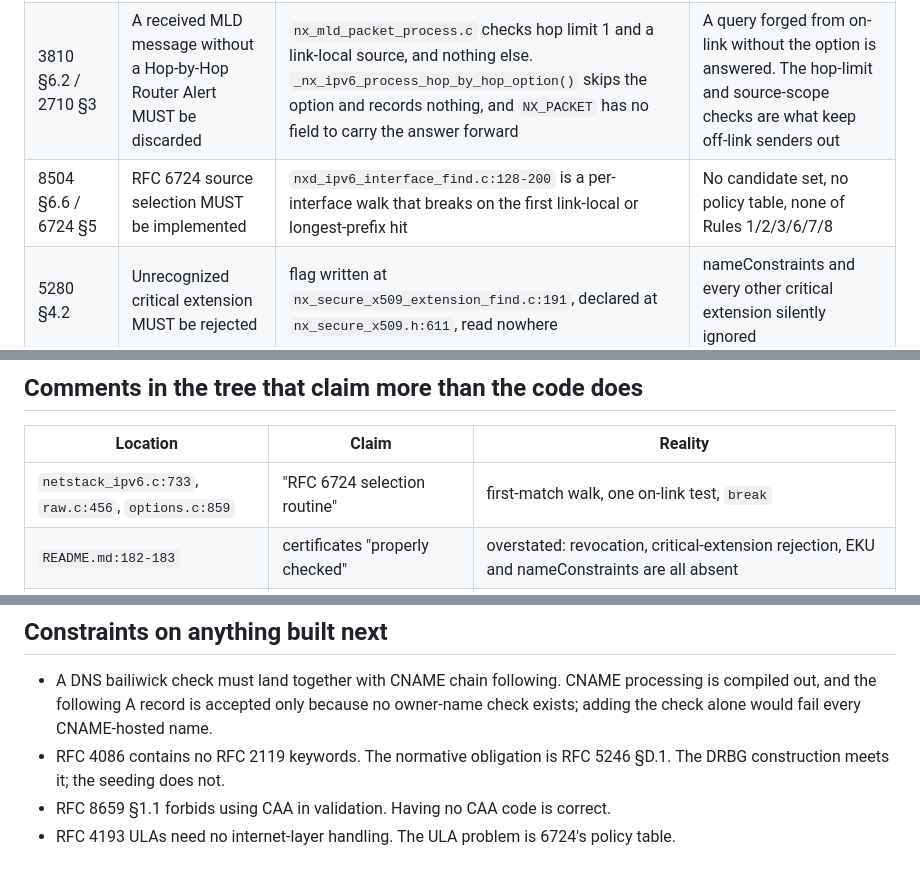
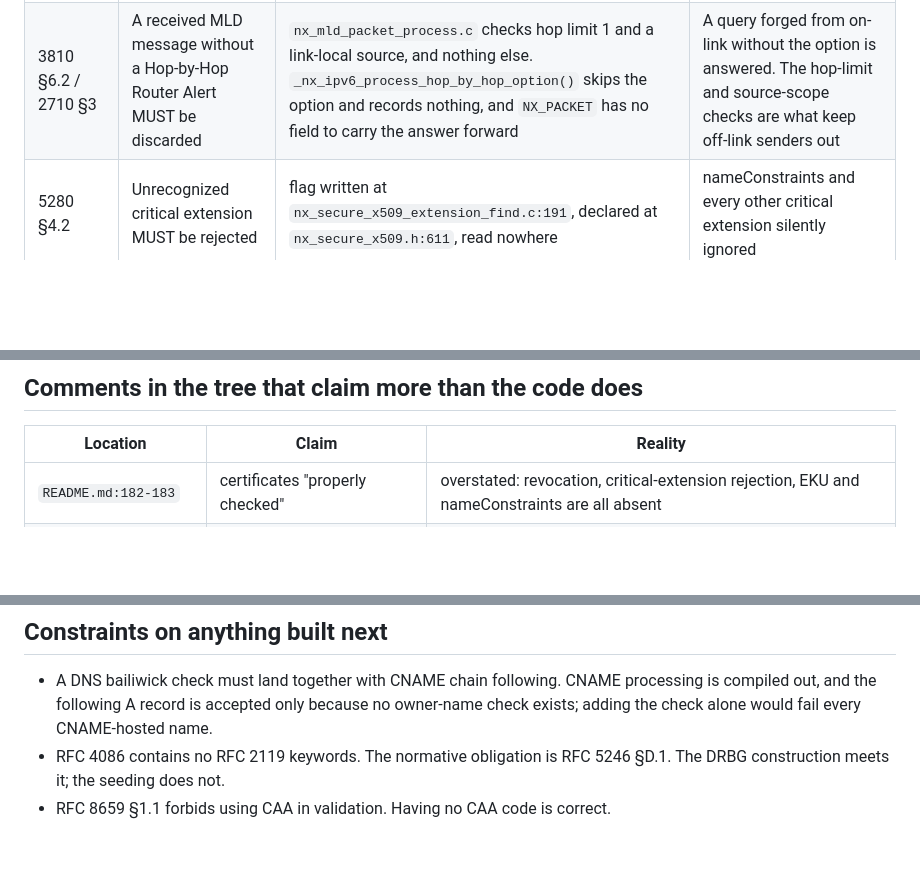
Before and after one commit to tinic/AmiNetXDuo, a Markdown page: docs/CONFORMANCE.md, 3 parts joined by grey strips. Drawn GitHub-style; blank space fills up the shorter version.

Commit message:
docs: source selection is a rule set now, and what it still cannot do
Two rows stop being true and go. Rule 5.5 is the one gap that is real
rather than vacuous: the router that advertised a prefix is never
recorded, so the information does not exist to prefer on. The ULA
constraint line is spent, the policy table is what it was waiting for.

The backlog row is the limit of the emulator arm, not of the code.

```diff
--- a/docs/CONFORMANCE.md
+++ b/docs/CONFORMANCE.md
@@ -13,7 +13,6 @@ annotated — git has the history.
 |---|---|---|---|
 | 1122 §4.2.3.4 (MUST-38) | Sender SWS avoidance | `nx_tcp_socket_send_internal.c:589` gates on a non-zero window only; no minimum-usable-window test | Undersized segments are sent when the peer advertises small window increments. Nagle is absent from the vendored tree entirely |
 | 3810 §6.2 / 2710 §3 | A received MLD message without a Hop-by-Hop Router Alert MUST be discarded | `nx_mld_packet_process.c` checks hop limit 1 and a link-local source, and nothing else. `_nx_ipv6_process_hop_by_hop_option()` skips the option and records nothing, and `NX_PACKET` has no field to carry the answer forward | A query forged from on-link without the option is answered. The hop-limit and source-scope checks are what keep off-link senders out |
-| 8504 §6.6 / 6724 §5 | RFC 6724 source selection MUST be implemented | `nxd_ipv6_interface_find.c:128-200` is a per-interface walk that breaks on the first link-local or longest-prefix hit | No candidate set, no policy table, none of Rules 1/2/3/6/7/8 |
 | 5280 §4.2 | Unrecognized critical extension MUST be rejected | flag written at `nx_secure_x509_extension_find.c:191`, declared at `nx_secure_x509.h:611`, read nowhere | nameConstraints and every other critical extension silently ignored |
 | 5280 §6.1.3 | Revocation | `nx_secure_x509_crl_revocation_check.c` is built (`nx_secure/CMakeLists.txt:207`) and called from nothing | A stolen key stays usable indefinitely |
 | 7627 / 9325 §3.5 | Extended master secret MUST be supported | absent from the vendored tree; `src/tlslib/tls_resume.c:46-51` records that nx_secure does not implement it | Session resumption restores a master secret that was never bound to a handshake transcript |
@@ -36,7 +35,6 @@ out-of-mask `ai_flags` (`addrinfo.c:373`), sticky `IPV6_HOPLIMIT`
 
 | Location | Claim | Reality |
 |---|---|---|
-| `netstack_ipv6.c:733`, `raw.c:456`, `options.c:859` | "RFC 6724 selection routine" | first-match walk, one on-link test, `break` |
 | `README.md:182-183` | certificates "properly checked" | overstated: revocation, critical-extension rejection, EKU and nameConstraints are all absent |
 | `ami_random.c:564-577` | clock credit conditional on the seconds field being wall time | the guard at `:590` tests non-zero. On a no-RTC machine uptime is non-zero a second after boot, so 8 bits are credited in the case the comment excludes |
 | `netstack_dns.c:719` | RFC 6762 §6.7 | §6.7 is Legacy Unicast Responses; the rule is §3, which `:757` and `:929` cite correctly |
@@ -71,5 +70,3 @@ out-of-mask `ai_flags` (`addrinfo.c:373`), sticky `IPV6_HOPLIMIT`
 - RFC 4086 contains no RFC 2119 keywords. The normative obligation is RFC 5246
   §D.1. The DRBG construction meets it; the seeding does not.
 - RFC 8659 §1.1 forbids using CAA in validation. Having no CAA code is correct.
-- RFC 4193 ULAs need no internet-layer handling. The ULA problem is 6724's
-  policy table.
```
Also changed, not shown: other parts of docs/CONFORMANCE.md (+1 -0 lines), docs/BACKLOG.md (+1 -0 lines).
